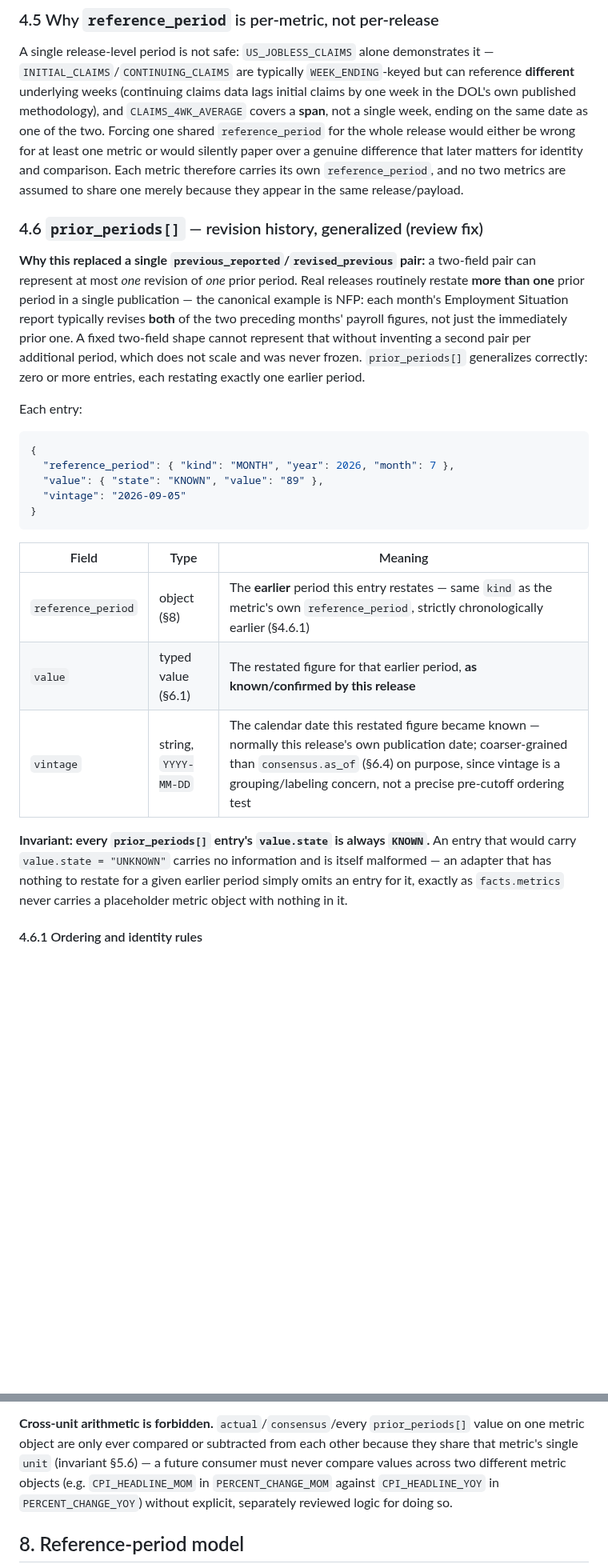
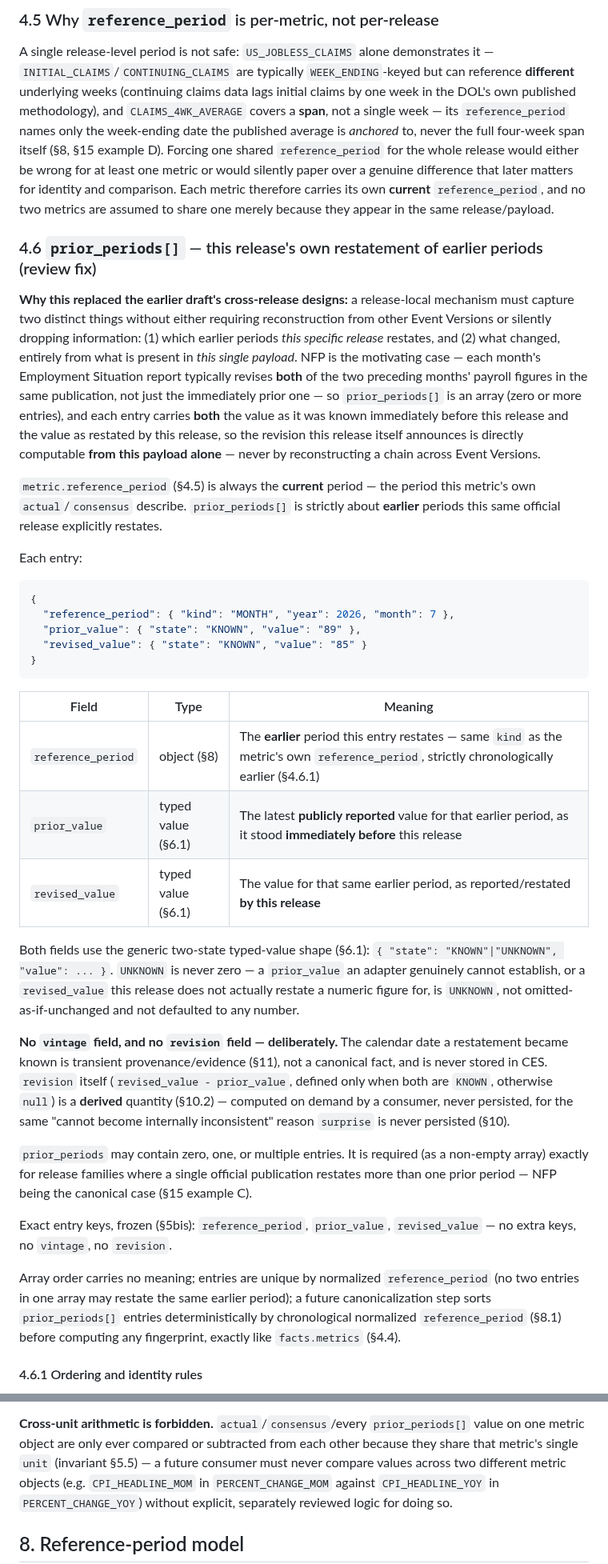
Before and after one commit to enzolivemater-jpg/Alpha-xau, a Markdown page: docs/XAU_V2_EVENT_FACTS_V2_CONTRACT.md, 2 parts joined by grey strips. Shown at 80% size. Rendered like a GitHub page; blank space fills up the shorter version.

````diff
--- a/docs/XAU_V2_EVENT_FACTS_V2_CONTRACT.md
+++ b/docs/XAU_V2_EVENT_FACTS_V2_CONTRACT.md
@@ -194,48 +200,81 @@ demonstrates it — `INITIAL_CLAIMS`/`CONTINUING_CLAIMS` are typically
 `WEEK_ENDING`-keyed but can reference **different** underlying weeks
 (continuing claims data lags initial claims by one week in the DOL's own
 published methodology), and `CLAIMS_4WK_AVERAGE` covers a **span**, not a
-single week, ending on the same date as one of the two. Forcing one
-shared `reference_period` for the whole release would either be wrong for
-at least one metric or would silently paper over a genuine difference
-that later matters for identity and comparison. Each metric therefore
-carries its own `reference_period`, and no two metrics are assumed to
-share one merely because they appear in the same release/payload.
+single week — its `reference_period` names only the week-ending date the
+published average is *anchored* to, never the full four-week span itself
+(§8, §15 example D). Forcing one shared `reference_period` for the whole
+release would either be wrong for at least one metric or would silently
+paper over a genuine difference that later matters for identity and
+comparison. Each metric therefore carries its own **current**
+`reference_period`, and no two metrics are assumed to share one merely
+because they appear in the same release/payload.
 
-### 4.6 `prior_periods[]` — revision history, generalized (review fix)
+### 4.6 `prior_periods[]` — this release's own restatement of earlier periods (review fix)
 
-**Why this replaced a single `previous_reported`/`revised_previous`
-pair:** a two-field pair can represent at most *one* revision of *one*
-prior period. Real releases routinely restate **more than one** prior
-period in a single publication — the canonical example is NFP: each
-month's Employment Situation report typically revises **both** of the
-two preceding months' payroll figures, not just the immediately prior
-one. A fixed two-field shape cannot represent that without inventing a
-second pair per additional period, which does not scale and was never
-frozen. `prior_periods[]` generalizes correctly: zero or more entries,
-each restating exactly one earlier period.
+**Why this replaced the earlier draft's cross-release designs:** a
+release-local mechanism must capture two distinct things without either
+requiring reconstruction from other Event Versions or silently dropping
+information: (1) which earlier periods *this specific release* restates,
+and (2) what changed, entirely from what is present in *this single
+payload*. NFP is the motivating case — each month's Employment Situation
+report typically revises **both** of the two preceding months' payroll
+figures in the same publication, not just the immediately prior one — so
+`prior_periods[]` is an array (zero or more entries), and each entry
+carries **both** the value as it was known immediately before this
+release and the value as restated by this release, so the revision this
+release itself announces is directly computable **from this payload
+alone** — never by reconstructing a chain across Event Versions.
+
+`metric.reference_period` (§4.5) is always the **current** period —
+the period this metric's own `actual`/`consensus` describe.
+`prior_periods[]` is strictly about **earlier** periods this same
+official release explicitly restates.
 
 Each entry:
 
 ```json
 {
   "reference_period": { "kind": "MONTH", "year": 2026, "month": 7 },
-  "value": { "state": "KNOWN", "value": "89" },
-  "vintage": "2026-09-05"
+  "prior_value": { "state": "KNOWN", "value": "89" },
+  "revised_value": { "state": "KNOWN", "value": "85" }
 }
 ```
 
 | Field | Type | Meaning |
 |---|---|---|
 | `reference_period` | object (§8) | The **earlier** period this entry restates — same `kind` as the metric's own `reference_period`, strictly chronologically earlier (§4.6.1) |
-| `value` | typed value (§6.1) | The restated figure for that earlier period, **as known/confirmed by this release** |
-| `vintage` | string, `YYYY-MM-DD` | The calendar date this restated figure became known — normally this release's own publication date; coarser-grained than `consensus.as_of` (§6.4) on purpose, since vintage is a grouping/labeling concern, not a precise pre-cutoff ordering test |
+| `prior_value` | typed value (§6.1) | The latest **publicly reported** value for that earlier period, as it stood **immediately before** this release |
+| `revised_value` | typed value (§6.1) | The value for that same earlier period, as reported/restated **by this release** |
 
-**Invariant: every `prior_periods[]` entry's `value.state` is always
-`KNOWN`.** An entry that would carry `value.state = "UNKNOWN"` carries no
-information and is itself malformed — an adapter that has nothing to
-restate for a given earlier period simply omits an entry for it, exactly
-as `facts.metrics` never carries a placeholder metric object with nothing
-in it.
+Both fields use the generic two-state typed-value shape (§6.1):
+`{ "state": "KNOWN"|"UNKNOWN", "value": ... }`. `UNKNOWN` is never zero —
+a `prior_value` an adapter genuinely cannot establish, or a `revised_value`
+this release does not actually restate a numeric figure for, is
+`UNKNOWN`, not omitted-as-if-unchanged and not defaulted to any number.
+
+**No `vintage` field, and no `revision` field — deliberately.** The
+calendar date a restatement became known is transient
+provenance/evidence (§11), not a canonical fact, and is never stored in
+CES. `revision` itself (`revised_value - prior_value`, defined only when
+both are `KNOWN`, otherwise `null`) is a **derived** quantity (§10.2) —
+computed on demand by a consumer, never persisted, for the same
+"cannot become internally inconsistent" reason `surprise` is never
+persisted (§10).
+
+`prior_periods` may contain zero, one, or multiple entries. It is
+required (as a non-empty array) exactly for release families where a
+single official publication restates more than one prior period — NFP
+being the canonical case (§15 example C).
+
+Exact entry keys, frozen (§5bis): `reference_period`, `prior_value`,
+`revised_value` — no extra keys, no `vintage`, no `revision`.
+
+Array order carries no meaning; entries are unique by normalized
+`reference_period` (no two entries in one array may restate the same
+earlier period); a future canonicalization step sorts `prior_periods[]`
+entries deterministically by chronological normalized `reference_period`
+(§8.1) before computing any fingerprint, exactly like `facts.metrics`
+(§4.4).
 
 #### 4.6.1 Ordering and identity rules
 
@@ -474,7 +480,7 @@ advance.
 **Cross-unit arithmetic is forbidden.** `actual`/`consensus`/every
 `prior_periods[]` value on one metric object are only ever compared or
 subtracted from each other because they share that metric's single
-`unit` (invariant §5.6) — a future consumer must never compare values
+`unit` (invariant §5.5) — a future consumer must never compare values
 across two different metric objects (e.g. `CPI_HEADLINE_MOM` in
 `PERCENT_CHANGE_MOM` against `CPI_HEADLINE_YOY` in `PERCENT_CHANGE_YOY`)
 without explicit, separately reviewed logic for doing so.
````
Also changed, not shown: other parts of docs/XAU_V2_EVENT_FACTS_V2_CONTRACT.md (+262 -235 lines).
